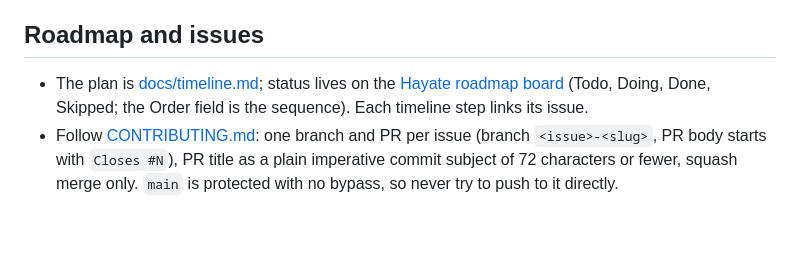
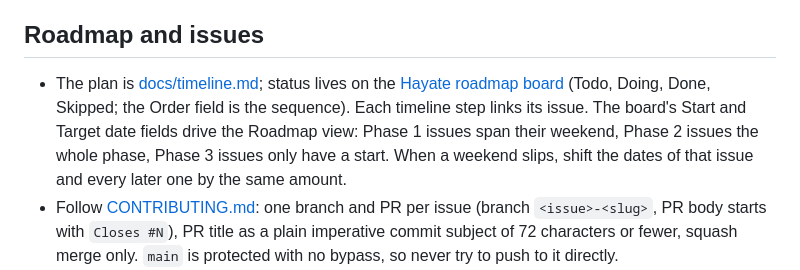
Before and after one commit to HenriqueOkuti/hayate, a Markdown page: CLAUDE.md, the part around the change. Drawn GitHub-style; blank space fills up the shorter version.

Commit message:
Keep board dates in step with the timeline
CLAUDE.md describes the Start and Target fields behind the Roadmap view, and /weekend-wrap shifts them when a weekend slips.

```diff
--- a/CLAUDE.md
+++ b/CLAUDE.md
@@ -33,7 +33,7 @@ This is an independent personal project, not affiliated with any company. Privat
 
 ## Roadmap and issues
 
-- The plan is [docs/timeline.md](docs/timeline.md); status lives on the [Hayate roadmap board](https://github.com/users/HenriqueOkuti/projects/2) (Todo, Doing, Done, Skipped; the Order field is the sequence). Each timeline step links its issue.
+- The plan is [docs/timeline.md](docs/timeline.md); status lives on the [Hayate roadmap board](https://github.com/users/HenriqueOkuti/projects/2) (Todo, Doing, Done, Skipped; the Order field is the sequence). Each timeline step links its issue. The board's Start and Target date fields drive the Roadmap view: Phase 1 issues span their weekend, Phase 2 issues the whole phase, Phase 3 issues only have a start. When a weekend slips, shift the dates of that issue and every later one by the same amount.
 - Follow [CONTRIBUTING.md](CONTRIBUTING.md): one branch and PR per issue (branch `<issue>-<slug>`, PR body starts with `Closes #N`), PR title as a plain imperative commit subject of 72 characters or fewer, squash merge only. `main` is protected with no bypass, so never try to push to it directly.
 - Delete merged branches, remote and local, right after merge (see the clean-up step in CONTRIBUTING.md). Only merged branches; never delete an unmerged one without asking.
 - New work gets an issue from a template in `.github/ISSUE_TEMPLATE/` (task, research question, decision), a milestone (`W01`...`W10`, `Phase 2`, `Phase 3`), an area label and a phase label, and goes on the board.
```
Also changed, not shown: 1 other file.
